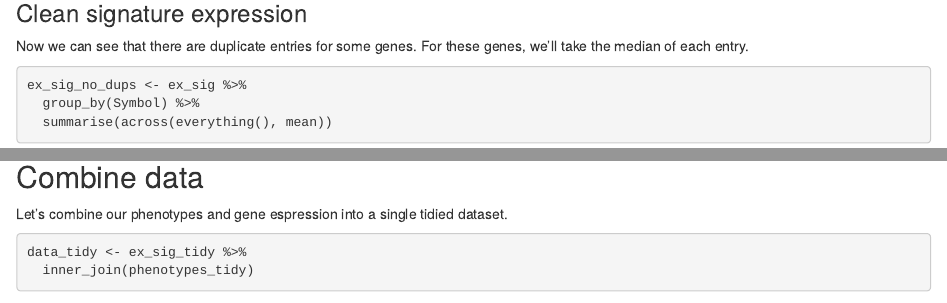
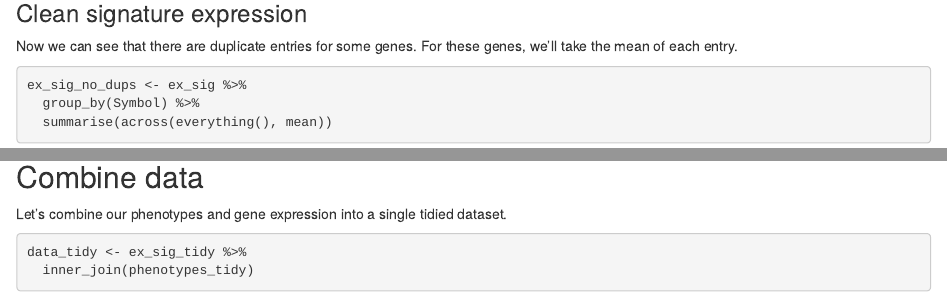
Before and after one commit to jessicascarborough/cissig, an R Markdown document (Scripts/download_clean_GSE48276.Rmd): the page in a window 1100 px wide, from 3350 px down, and a second part further down, joined at a grey line. Rendered offline with R 4.5, knitr and Pandoc, with nearby package versions; some code elsewhere in the file could not run offline.

Commit message:
Grammatical updates to plain text.

````diff
--- a/Scripts/download_clean_GSE48276.Rmd
+++ b/Scripts/download_clean_GSE48276.Rmd
@@ -157,7 +157,7 @@ ex_sig <- ex_symbols %>%
 
 ### Clean signature expression
 
-Now we can see that there are duplicate entries for some genes. For these genes, we'll take the median of each entry.
+Now we can see that there are duplicate entries for some genes. For these genes, we'll take the mean of each entry.
 
 
 ```{r median_expr_dups}
@@ -208,7 +208,7 @@ phenotypes_tidy <- phenotypes %>%
 
 ## Combine data
 
-Let's combine our phenotypes and gene espression into a single tidied dataset.
+Let's combine our phenotypes and gene expression into a single tidied dataset.
 
 ```{r combine_data}
 
````
Also changed, not shown: Scripts/download_clean_GSE70691.Rmd (+1 -1 lines).
